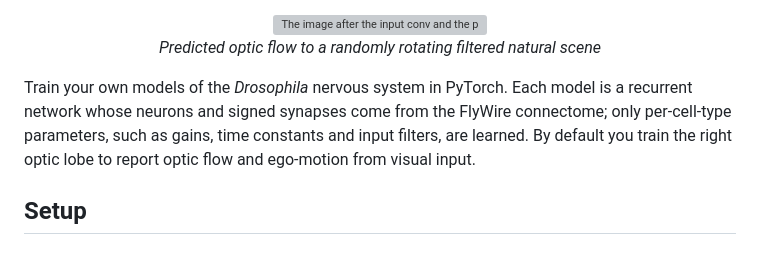
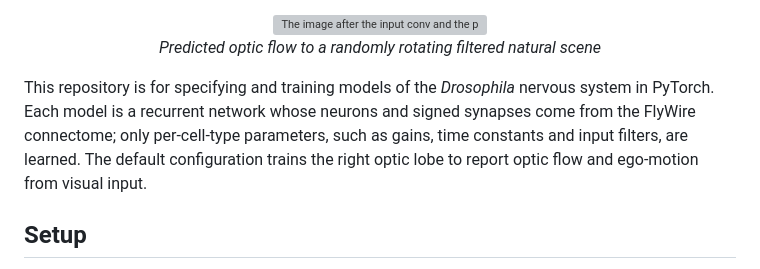
Before and after one commit to Nondairy-Creamer/drosophila_model, a Markdown page: README.md, the part around the change. Drawn GitHub-style; grey boxes are pictures that could not be loaded.

Commit message:
State plainly what the repository is for in the README
The description now reads as a factual statement: the repository is for
specifying and training models of the Drosophila nervous system in PyTorch.

Co-Authored-By: Claude Opus 5.5 <noreply@anthropic.com>

```diff
--- a/README.md
+++ b/README.md
@@ -12,11 +12,12 @@
   <em>Predicted optic flow to a randomly rotating filtered natural scene</em>
 </p>
 
-Train your own models of the *Drosophila* nervous system in PyTorch. Each model
-is a recurrent network whose neurons and signed synapses come from the FlyWire
-connectome; only per-cell-type parameters, such as gains, time constants and
-input filters, are learned. By default you train the right optic lobe to report
-optic flow and ego-motion from visual input.
+This repository is for specifying and training models of the *Drosophila*
+nervous system in PyTorch. Each model is a recurrent network whose neurons and
+signed synapses come from the FlyWire connectome; only per-cell-type parameters,
+such as gains, time constants and input filters, are learned. The default
+configuration trains the right optic lobe to report optic flow and ego-motion
+from visual input.
 
 ## Setup
 
```
